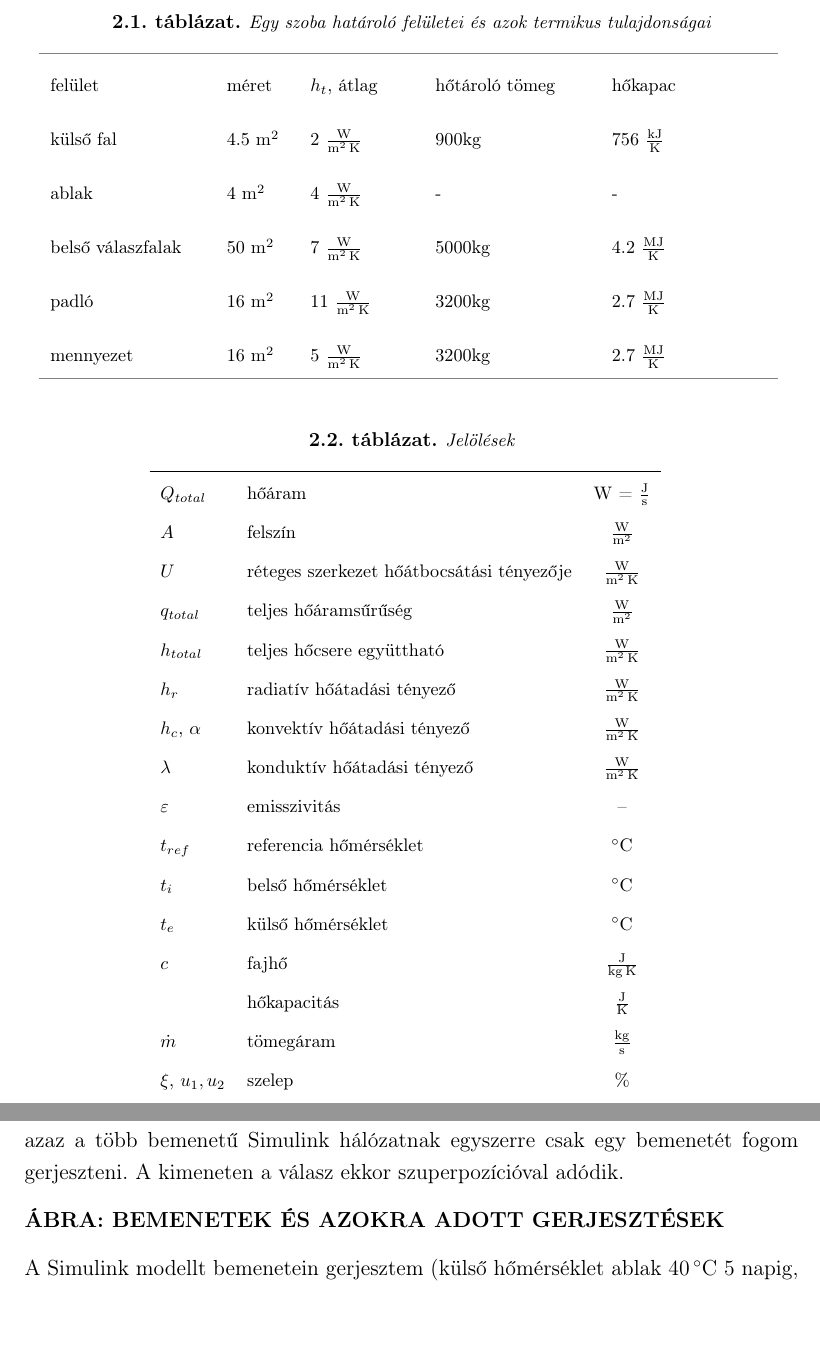
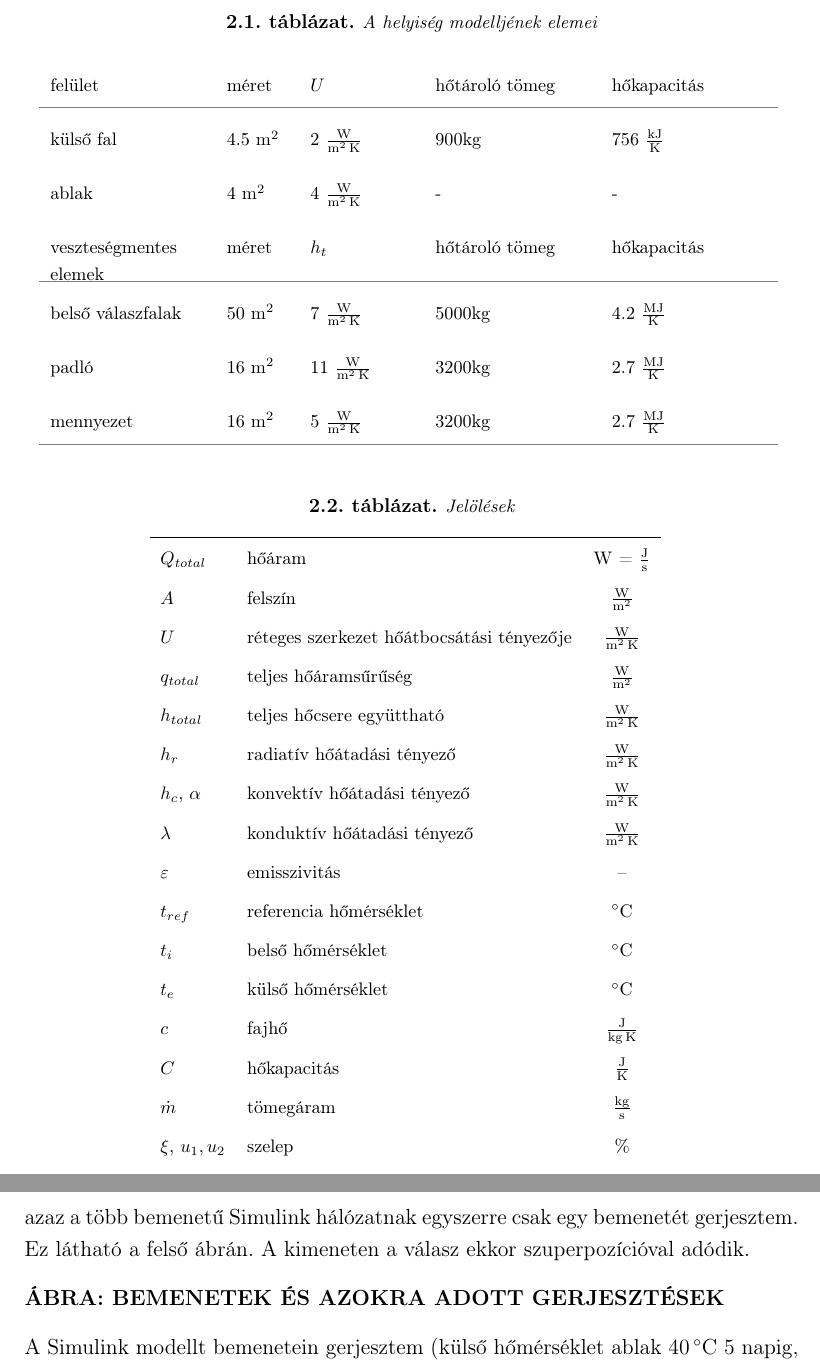
Before and after one commit to gyulas/thesis, a LaTeX document (notes/sablonos_szakdoga.tex, which reads notes/src/haz.tex, notes/src/house_surface_table.tex, notes/src/ident.tex): two parts of pages 11 and 24 of 39 before the commit and two parts of pages 11 and 25 of 39 after it, joined at a grey line, cut at the place of the change, the shorter picture padded with empty space. Compiled offline with pdfLaTeX.

```diff
--- a/notes/sablonos_szakdoga.tex
+++ b/notes/sablonos_szakdoga.tex
@@ -91,9 +92,10 @@
 \newcommand{\vikkonzulens}{dr. Kiss Bálint}
 \newcommand{\kulsokonzulens}{Kurbucz Máté}
 \newcommand{\vikcim}{Korszerű fűtési rendszerek\\[12pt] szabályozása}
+\newcommand{\vikcimBlank}{Korszerű fűtési rendszerek szabályozása}
 \newcommand{\viktanszek}{Irányítástechnika és Informatika Tanszék}
 
-\newcommand{\vikdoktipus}{Szadolgozat}
+\newcommand{\vikdoktipus}{Szakdolgozat}
 
 
 %--------------------------------------------------------------------------------------
--- a/notes/src/haz.tex
+++ b/notes/src/haz.tex
@@ -124,7 +127,7 @@
 \begin{table}[H]
 	\footnotesize
 	\centering
-	\caption{Egy szoba határoló felületei és azok termikus tulajdonságai}
+	\caption{A helyiség modelljének elemei}
 	\renewcommand{\arraystretch}{2} % to increase cell height
 	\taburulecolor{gray}
 
--- a/notes/src/house_surface_table.tex
+++ b/notes/src/house_surface_table.tex
@@ -6,13 +6,15 @@
 	%{p{1.5cm}|C{0.8cm}|C{0.8cm}|C{0.8cm}|C{0.8cm}|C{0.8cm}|C{0.8cm}|C{0.8cm}|C{0.8cm}|}
 	%\multicolumn{1}{l}{}&\multicolumn{8}{l}{SDO header (első adatbyte) - master kérése}
 	%\\ 		\cline{2-9}\cline{2-9}
-	\hline
-	felület& méret & $h_t$, átlag    & hőtároló tömeg & hőkapac
-	\\ %\hline
+
+	felület& méret & $U$    & hőtároló tömeg & hőkapacitás
+	\\ \hline
 	külső fal & 4.5 \si{\metre\squared} & 2 \si[per-mode=fraction]{\watt\per\metre\squared\per\kelvin} & 900kg & 756 \si[per-mode=fraction]{\kilo\joule\per\kelvin}
 	\\ %\hline
 	ablak & 4 \si{\metre\squared} & 4 \si[per-mode=fraction]{\watt\per\metre\squared\per\kelvin} & - & -
 	\\ %\hline
+
+	veszteségmentes elemek& méret & $h_t$    & hőtároló tömeg & hőkapacitás \\	\hline
 	belső válaszfalak & 50 \si{\metre\squared} & 7 \si[per-mode=fraction]{\watt\per\metre\squared\per\kelvin} & 5000kg & 4.2 \si[per-mode=fraction]{\mega\joule\per\kelvin}
 	\\ %\hline
 	padló & 16 \si{\metre\squared} & 11 \si[per-mode=fraction]{\watt\per\metre\squared\per\kelvin}  & 3200kg &2.7 \si[per-mode=fraction]{\mega\joule\per\kelvin}
--- a/notes/src/ident.tex
+++ b/notes/src/ident.tex
@@ -3,4 +3,3 @@
 
 A szabályzáshoz használt szakaszmodell (gerjesztés-válasz kapcsolat) a Simulinkben megvalósított fizikai modell viselkedését leíró rendszer átviteli függvénye. A Simulinkben vizsgálójeleket használok: az identifikációhoz a több bemenetű, egy kimenetű rendszerre a kimeneti változást létrehozó hatás egyértelműen beazonosítható kell hogy legyen.
 
-A módszer az, amit a több forrást tartalmazó hálózatok esetén is alkalmazunk: a válasz számításakor mindig egy forrás hatását vizsgáltuk, a többit dezaktivizáltuk: azaz a több bemenetű Simulink hálózatnak egyszerre csak egy bemenetét fogom gerjeszteni. A kimeneten a válasz ekkor szuperpozícióval adódik.
@@ -7,3 +11,7 @@
+	\label{fig:ident}
+\end{figure}
+
+A módszer az, amit a több forrást tartalmazó hálózatok esetén is alkalmazunk: a válasz számításakor mindig egy forrás hatását vizsgáltuk, a többit dezaktivizáltuk: azaz a több bemenetű Simulink hálózatnak egyszerre csak egy bemenetét gerjesztem. Ez látható a felső ábrán. A kimeneten a válasz ekkor szuperpozícióval adódik.
 
 \textbf{ÁBRA: BEMENETEK ÉS AZOKRA ADOTT GERJESZTÉSEK}
 
--- a/notes/src/table/jelolesek_table.tex
+++ b/notes/src/table/jelolesek_table.tex
@@ -38,7 +38,7 @@
 	\\
 	$c$ 		& fajhő 		& \si[per-mode=fraction]{\joule\per\kilogram\per\kelvin}
 	\\
-			& hőkapacitás 		& \si[per-mode=fraction]{\joule\per\kelvin}
+	$C$		& hőkapacitás 		& \si[per-mode=fraction]{\joule\per\kelvin}
 	\\
 	$\dot{m}$ 	& tömegáram 	& \si[per-mode=fraction]{\kilogram\per\second}
 	\\
```
Also changed, not shown: notes/figures/ident-valve.eps (added), notes/figures/ident-valve2.eps (added), notes/sablonos_szakdoga.pdf, notes/sablonos_szakdoga.tex (4 more changed lines), notes/src/haz.tex (5 more changed lines), notes/src/ident.tex (5 more changed lines).
